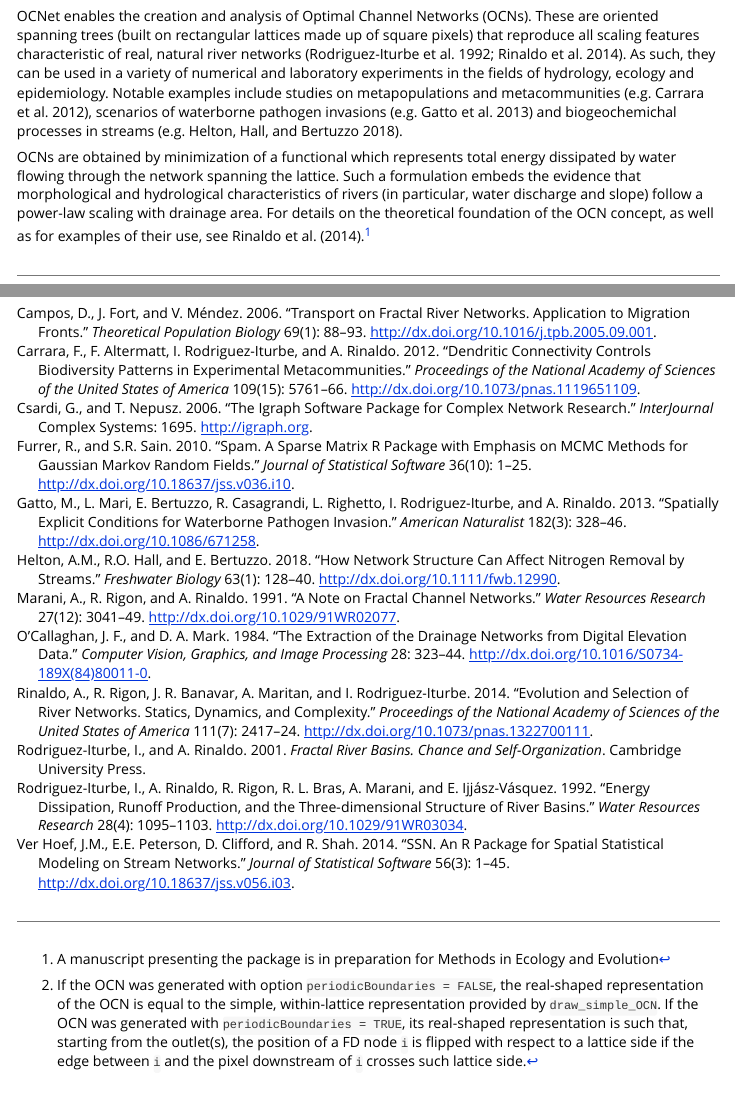
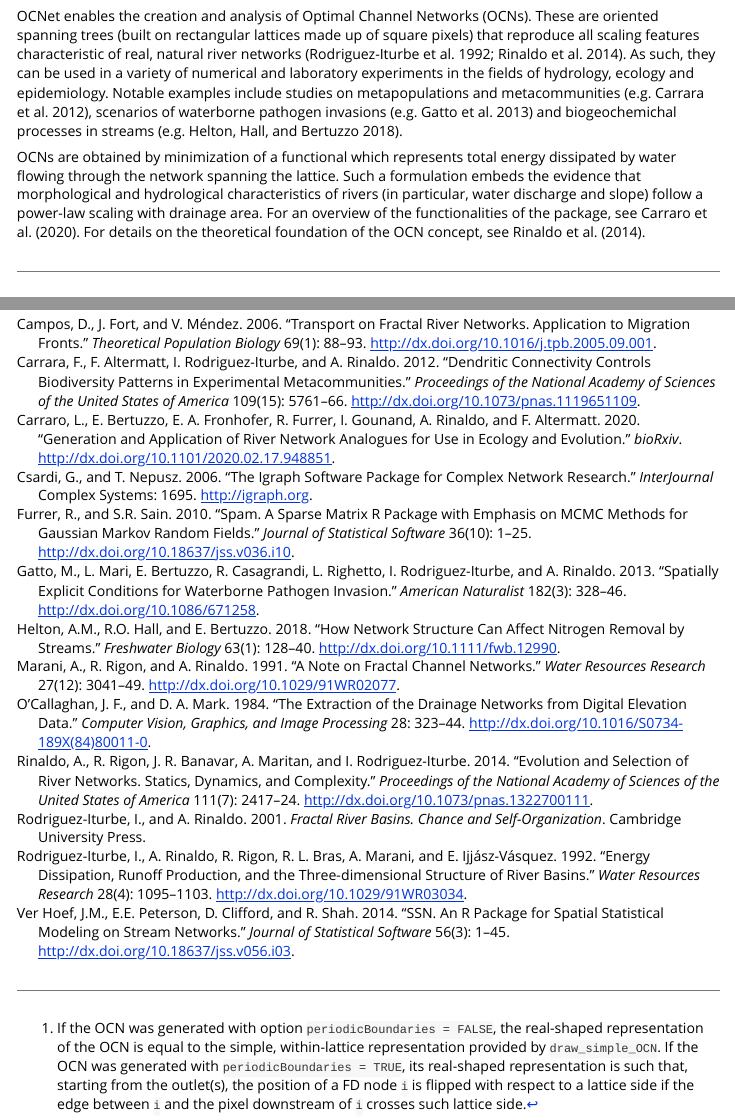
Before and after one commit to lucarraro/OCNet, an R Markdown document (vignettes/OCNet.Rmd): the page in a window 1100 px wide, from 1300 px down, and a second part further down, joined at a grey line. Rendered offline with R 4.5, knitr and Pandoc, with nearby package versions; some code elsewhere in the file could not run offline; long lines of code are wrapped.

Commit message:
CITATION added

```diff
--- a/vignettes/OCNet.Rmd
+++ b/vignettes/OCNet.Rmd
@@ -47,7 +47,7 @@ title("Strahler stream order")
 
 OCNet enables the creation and analysis of Optimal Channel Networks (OCNs). These are oriented spanning trees (built on rectangular lattices made up of square pixels) that reproduce all scaling features characteristic of real, natural river networks [@rodriguez1992; @rinaldo2014]. As such, they can be used in a variety of numerical and laboratory experiments in the fields of hydrology, ecology and epidemiology. Notable examples include studies on metapopulations and metacommunities [e.g. @carrara2012], scenarios of waterborne pathogen invasions [e.g. @gatto2013] and biogeochemichal processes in streams [e.g. @helton2018].
 
-OCNs are obtained by minimization of a functional which represents total energy dissipated by water flowing through the network spanning the lattice. Such a formulation embeds the evidence that morphological and hydrological characteristics of rivers (in particular, water discharge and slope) follow a power-law scaling with drainage area. For details on the theoretical foundation of the OCN concept, as well as for examples of their use, see @rinaldo2014.^[A manuscript presenting the package is in preparation for Methods in Ecology and Evolution]
+OCNs are obtained by minimization of a functional which represents total energy dissipated by water flowing through the network spanning the lattice. Such a formulation embeds the evidence that morphological and hydrological characteristics of rivers (in particular, water discharge and slope) follow a power-law scaling with drainage area. For an overview of the functionalities of the package, see @carraro2020. For details on the theoretical foundation of the OCN concept, see @rinaldo2014.
 
 ***
 
@@ -475,0 +478,16 @@ references:
+  title: Generation and application of river network analogues for use in ecology and evolution
+  author:
+  - family: Carraro
+    given: L.
+  - family: Bertuzzo
+    given: E.
+  - family: Fronhofer
+    given: E. A.
+  - family: Furrer
+    given: R.
+  - family: Gounand
+    given: I.
+  - family: Rinaldo
+    given: A.
+  - family: Altermatt
+    given: F.
```
Also changed, not shown: vignettes/OCNet.Rmd (8 more changed lines).
